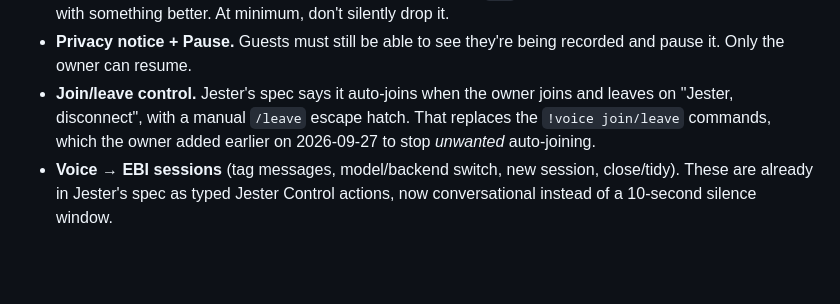
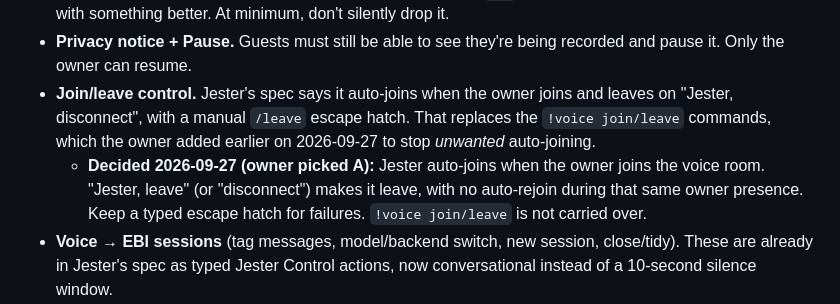
Before and after one commit to Pu11en/jester-voice, a Markdown page: REPLACES_OLD_VOICE.md, the part around the change. GitHub-like rendering; blank space fills up the shorter version.

Commit message:
Record owner decision: Jester auto-joins, leaves on request
Co-Authored-By: Claude Opus 5.5 <noreply@anthropic.com>

```diff
--- a/REPLACES_OLD_VOICE.md
+++ b/REPLACES_OLD_VOICE.md
@@ -36,6 +36,7 @@ Inventory taken read-only on 2026-09-27. The old bot is still running and has no
 - **Discord transcript channel post.** Keep the edited-in-place `.md` post in 🎙️ Auto Transcripts, or replace it with something better. At minimum, don't silently drop it.
 - **Privacy notice + Pause.** Guests must still be able to see they're being recorded and pause it. Only the owner can resume.
 - **Join/leave control.** Jester's spec says it auto-joins when the owner joins and leaves on "Jester, disconnect", with a manual `/leave` escape hatch. That replaces the `!voice join/leave` commands, which the owner added earlier on 2026-09-27 to stop *unwanted* auto-joining.
+  - **Decided 2026-09-27 (owner picked A):** Jester auto-joins when the owner joins the voice room. "Jester, leave" (or "disconnect") makes it leave, with no auto-rejoin during that same owner presence. Keep a typed escape hatch for failures. `!voice join/leave` is not carried over.
 - **Voice → EBI sessions** (tag messages, model/backend switch, new session, close/tidy). These are already in Jester's spec as typed Jester Control actions, now conversational instead of a 10-second silence window.
 - **Tag roster.** Jester can simply answer "who's running?" out loud. The channel roster message is optional and can be kept cheaply.
 - **Retention.** Keep the 30-day pruning, or whatever the owner prefers.
```
